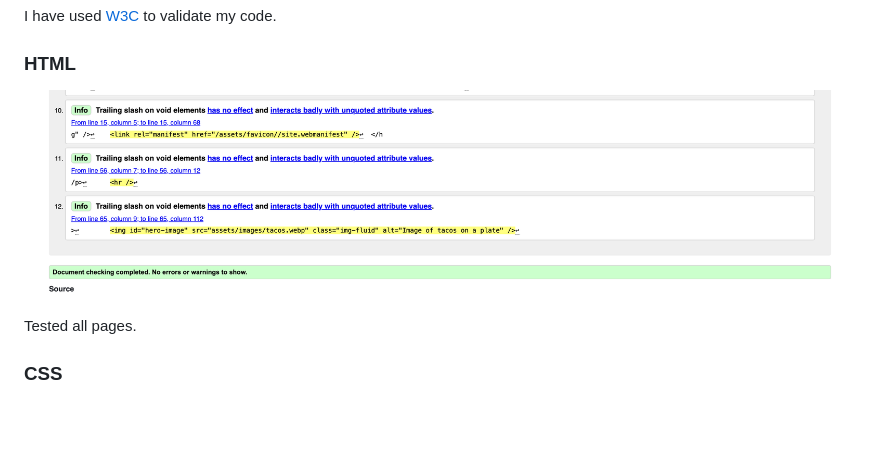
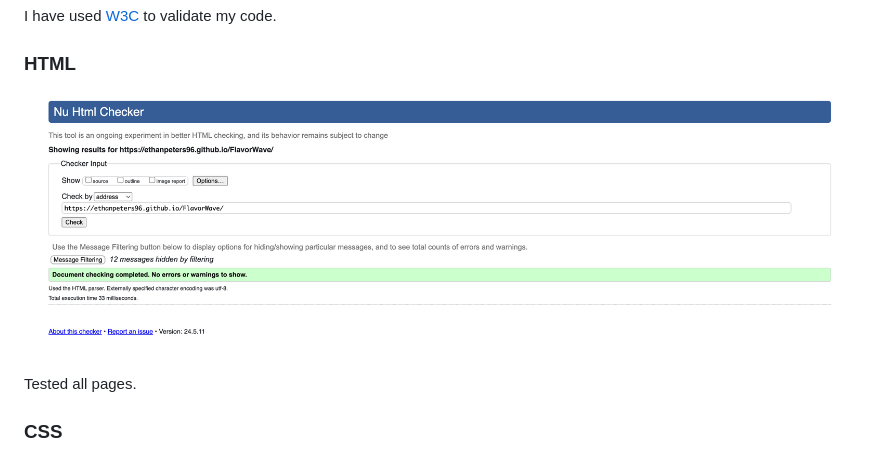
Before and after one commit to EthanPeters96/FlavorWave, a Markdown page: README.md, the part around the change. Rendered like a GitHub page; pictures changed too: assets/screenshots/html-w3c.png (added), assets/screenshots/index-wc3.png (deleted); blank space fills up the shorter version.

Commit message:
Update image file paths in README.md

```diff
--- a/README.md
+++ b/README.md
@@ -225,7 +225,7 @@ I have used [W3C](https://www.w3.org/) to validate my code.
 
 ### HTML
 
-![HTML](/assets/screenshots/index-wc3.png)
+![HTML](/assets/screenshots/html-w3c.png)
 
 Tested all pages.
 
```
